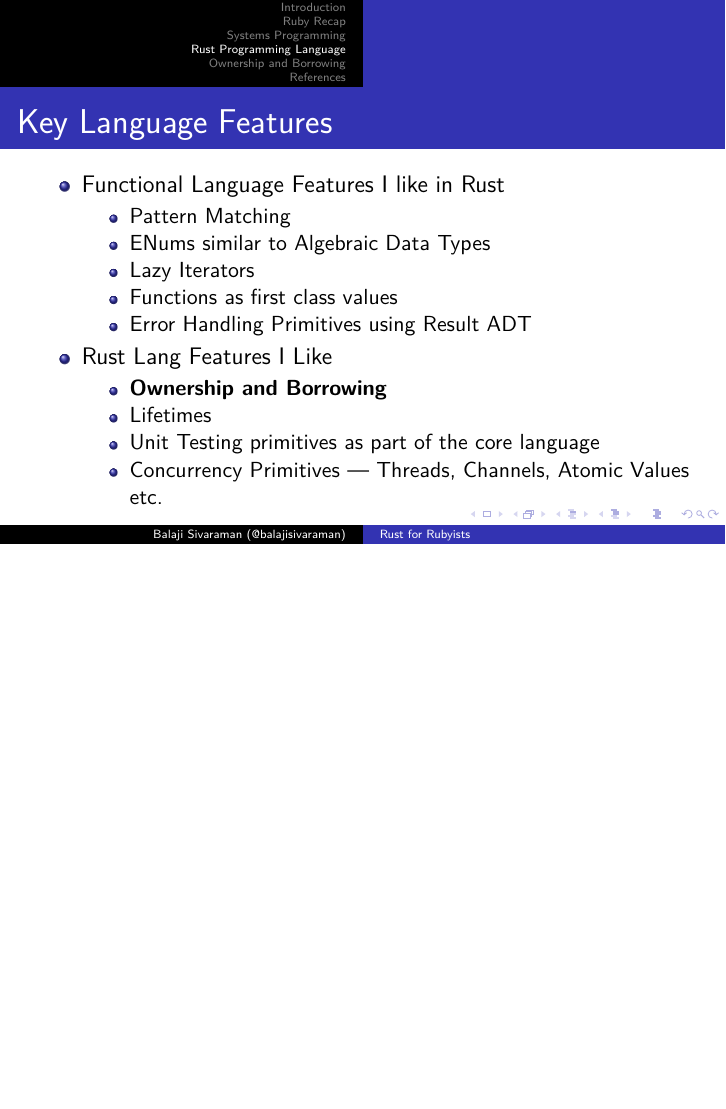
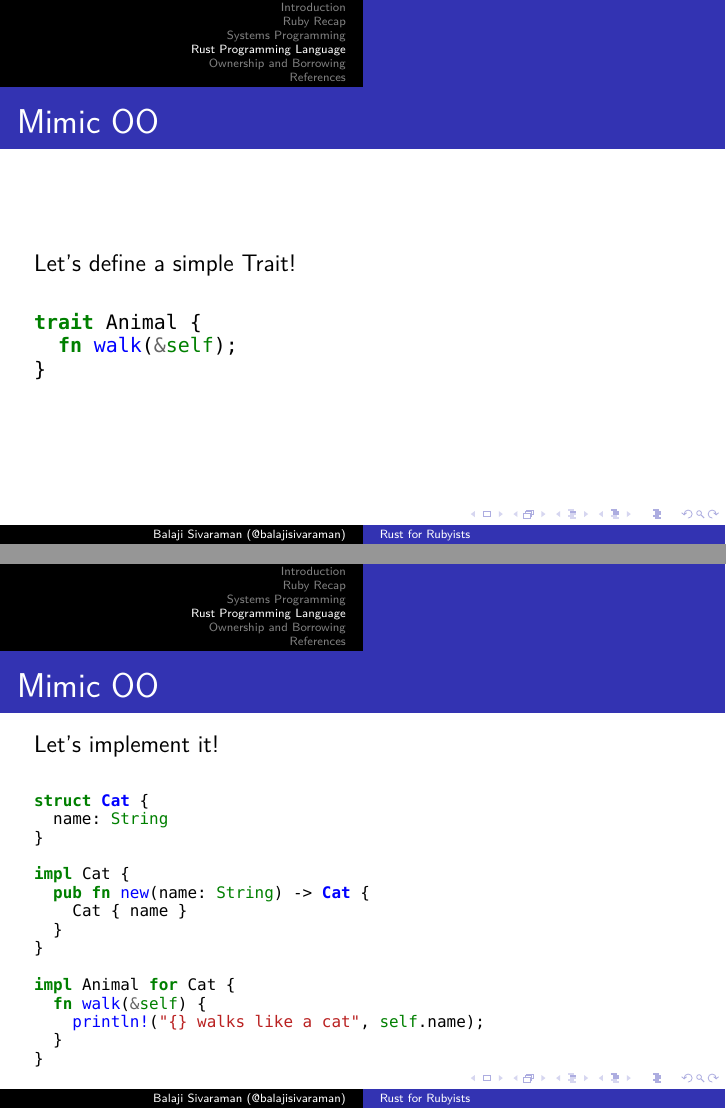
Before and after one commit to balajisivaraman/rust-for-rubyists, LaTeX slides (rust-for-rubyists.tex, which reads rust-language.tex): page 14 of 32 before the commit and pages 14 and 15 of 36 after it, the two joined at a grey line, the shorter picture padded with empty space. Compiled offline with XeLaTeX; a missing font is replaced by an installed copy or a similar font.

Commit message:
Add slides elaborating some OO concepts in Rust

```diff
--- a/rust-language.tex
+++ b/rust-language.tex
@@ -47,3 +47,38 @@
     \end{minted}
 \end{frame}
 
+\begin{frame}[fragile]
+  \frametitle{Mimic OO}
+  Let's define a simple Trait! \break{}
+  \begin{minted}{rust}
+    trait Animal {
+      fn walk(&self);
+    }
+  \end{minted}
+\end{frame}
+
+\begin{frame}[fragile]
+  \frametitle{Mimic OO}
+  Let's implement it! \break{}
+  \begin{minted}[fontsize=\scriptsize]{rust}
+    struct Cat {
+      name: String
+    }
+
+    impl Cat {
+      pub fn new(name: String) -> Cat {
+        Cat { name }
+      }
+    }
+
+    impl Animal for Cat {
+      fn walk(&self) {
+        println!("{} walks like a cat", self.name);
+      }
+    }
+  \end{minted}
+\end{frame}
+
+\begin{frame}[fragile]
+  \frametitle{Mimic OO}
+  Let's implement it again! \break{}
@@ -49,0 +91,8 @@
+      pub fn new(name: String) -> Dog {
+        Dog { name }
+      }
+    }
+
+    impl Animal for Dog {
+      fn walk(&self) {
+        println!("{} walks like a dog", self.name);
```
Also changed, not shown: rust-language.tex (24 more changed lines).
